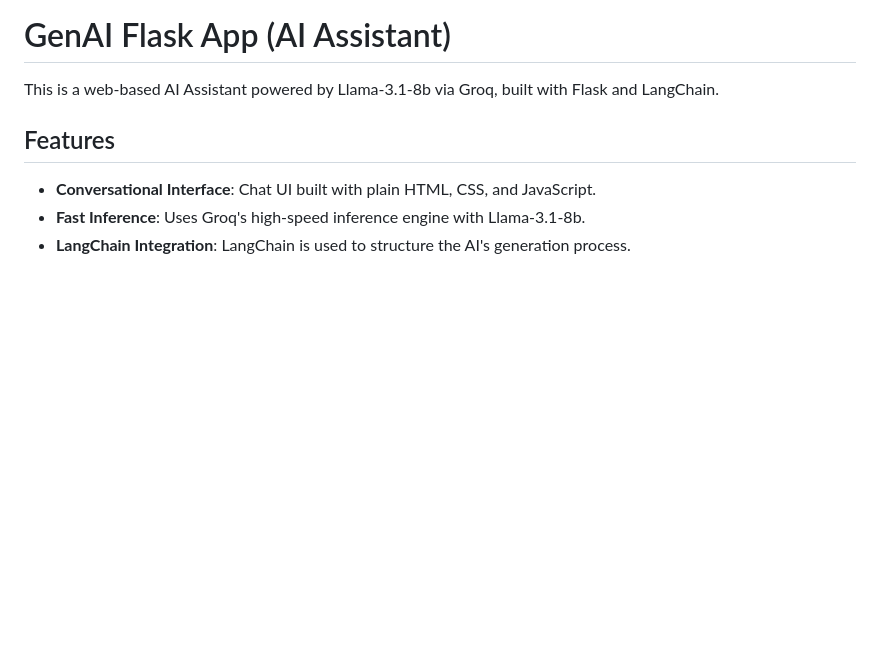
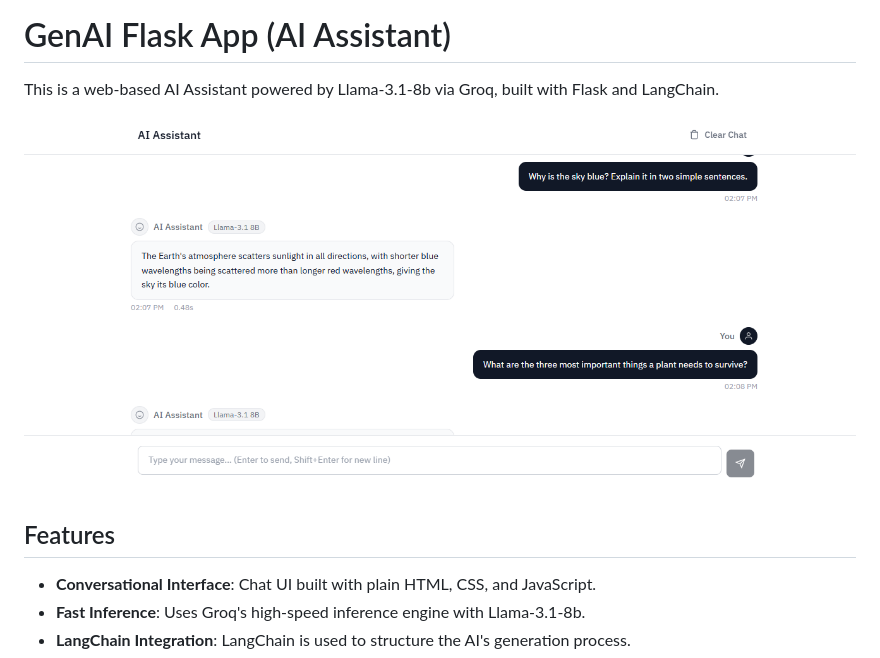
Before and after one commit to nabeelshan78/genai_flask_app, a Markdown page: README.md, the part around the change. GitHub-like rendering; pictures changed too: image.png (added); blank space fills up the shorter version.

Commit message:
Add image

```diff
--- a/README.md
+++ b/README.md
@@ -1,6 +1,8 @@
 # GenAI Flask App (AI Assistant)
 
 This is a web-based AI Assistant powered by Llama-3.1-8b via Groq, built with Flask and LangChain.
+
+![AI Assistant Chat Interface](image.png)
 
 ## Features
 
```
